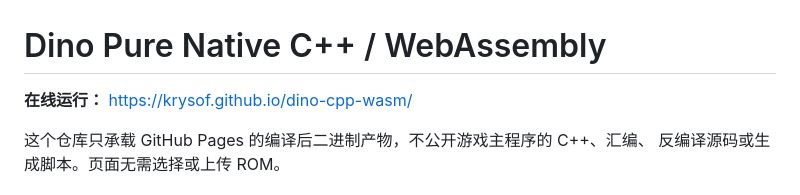
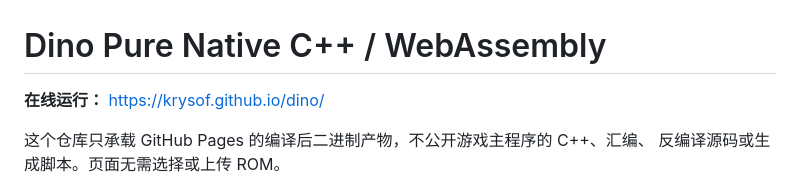
Before and after one commit to krysof/dino, a Markdown page: README.md, the part around the change. Rendered like a GitHub page.

Commit message:
Rename Pages project to dino

```diff
--- a/README.md
+++ b/README.md
@@ -1,6 +1,6 @@
 # Dino Pure Native C++ / WebAssembly
 
-**在线运行：** https://krysof.github.io/dino-cpp-wasm/
+**在线运行：** https://krysof.github.io/dino/
 
 这个仓库只承载 GitHub Pages 的编译后二进制产物，不公开游戏主程序的 C++、汇编、
 反编译源码或生成脚本。页面无需选择或上传 ROM。
```
